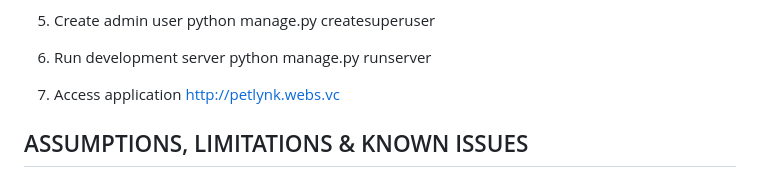
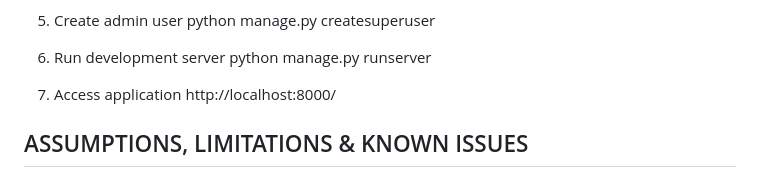
Before and after one commit to sajeerrr/Petlynk, a Markdown page: README.md, the part around the change. GitHub-like rendering.

Commit message:
Update application URL in README

```diff
--- a/README.md
+++ b/README.md
@@ -135,7 +135,7 @@ SETUP AND EXECUTION INSTRUCTIONS
    python manage.py runserver
 
 7. Access application
-   http://petlynk.webs.vc
+   http://localhost:8000/
 
 
 ASSUMPTIONS, LIMITATIONS & KNOWN ISSUES
```
